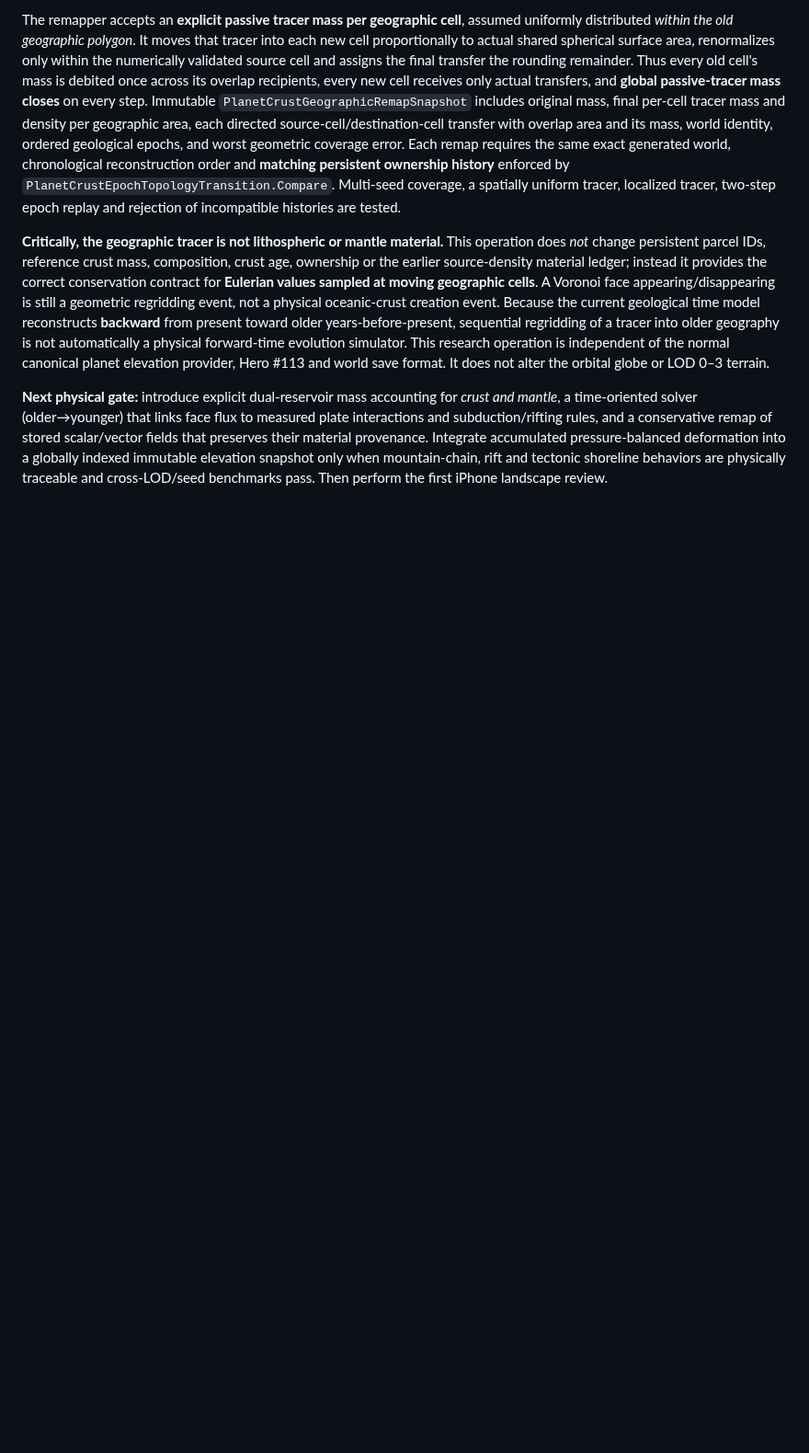
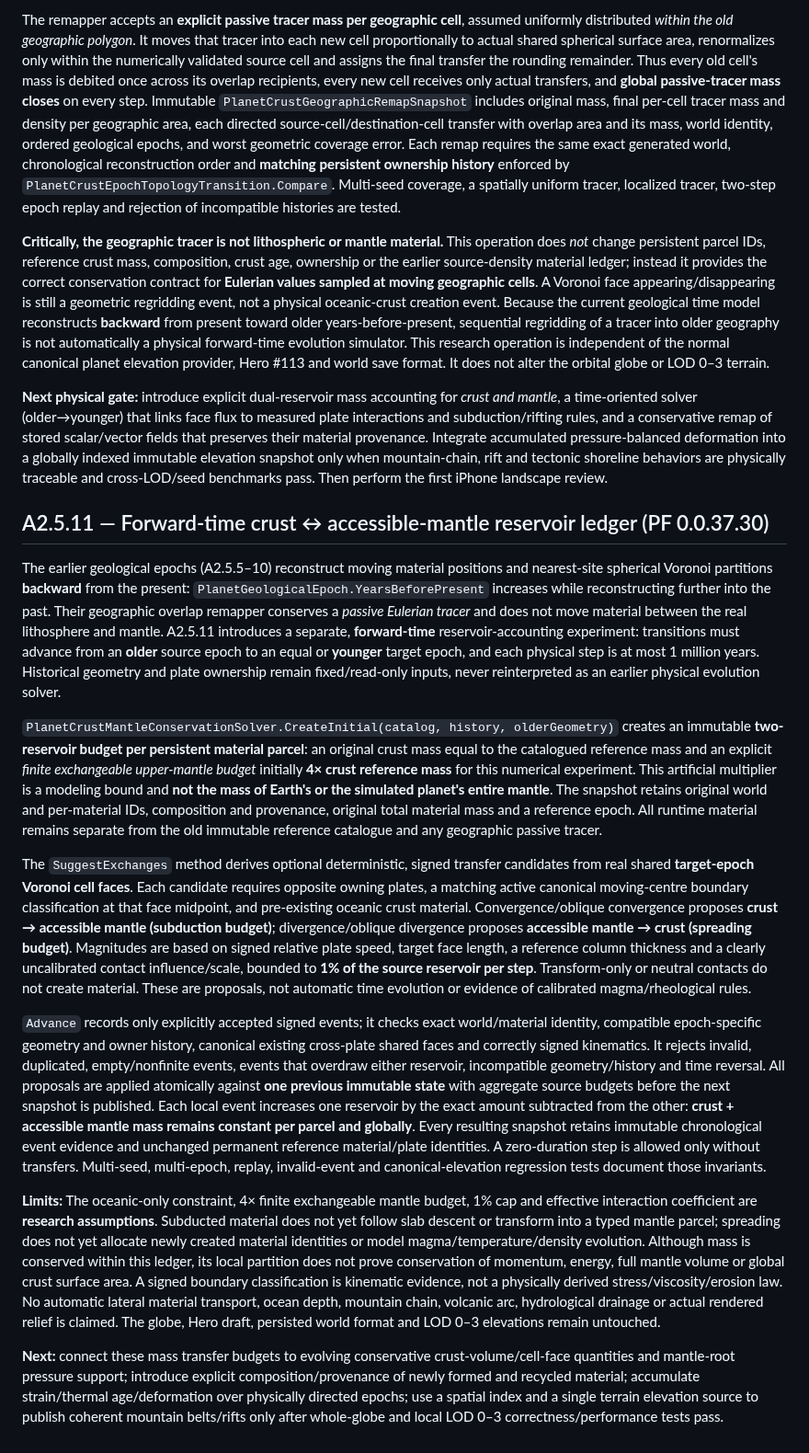
Before and after one commit to pjotrcasteel/PlanetForge, a Markdown page: docs/planet-wide-terrain-roadmap.md, the part around the change. Shown at 92% size. Rendered like a GitHub page; blank space fills up the shorter version.

Commit message:
Document bidirectional crust mantle mass accounting, forward chronology and remaining physical limitations

```diff
--- a/docs/planet-wide-terrain-roadmap.md
+++ b/docs/planet-wide-terrain-roadmap.md
@@ -280,3 +280,17 @@ The remapper accepts an **explicit passive tracer mass per geographic cell**, as
 **Critically, the geographic tracer is not lithospheric or mantle material.** This operation does *not* change persistent parcel IDs, reference crust mass, composition, crust age, ownership or the earlier source-density material ledger; instead it provides the correct conservation contract for **Eulerian values sampled at moving geographic cells**. A Voronoi face appearing/disappearing is still a geometric regridding event, not a physical oceanic-crust creation event. Because the current geological time model reconstructs **backward** from present toward older years-before-present, sequential regridding of a tracer into older geography is not automatically a physical forward-time evolution simulator. This research operation is independent of the normal canonical planet elevation provider, Hero #113 and world save format. It does not alter the orbital globe or LOD 0–3 terrain.
 
 **Next physical gate:** introduce explicit dual-reservoir mass accounting for *crust and mantle*, a time-oriented solver (older→younger) that links face flux to measured plate interactions and subduction/rifting rules, and a conservative remap of stored scalar/vector fields that preserves their material provenance. Integrate accumulated pressure-balanced deformation into a globally indexed immutable elevation snapshot only when mountain-chain, rift and tectonic shoreline behaviors are physically traceable and cross-LOD/seed benchmarks pass. Then perform the first iPhone landscape review.
+
+## A2.5.11 — Forward-time crust ↔ accessible-mantle reservoir ledger (PF 0.0.37.30)
+
+The earlier geological epochs (A2.5.5–10) reconstruct moving material positions and nearest-site spherical Voronoi partitions **backward** from the present: `PlanetGeologicalEpoch.YearsBeforePresent` increases while reconstructing further into the past. Their geographic overlap remapper conserves a *passive Eulerian tracer* and does not move material between the real lithosphere and mantle. A2.5.11 introduces a separate, **forward-time** reservoir-accounting experiment: transitions must advance from an **older** source epoch to an equal or **younger** target epoch, and each physical step is at most 1 million years. Historical geometry and plate ownership remain fixed/read-only inputs, never reinterpreted as an earlier physical evolution solver.
+
+`PlanetCrustMantleConservationSolver.CreateInitial(catalog, history, olderGeometry)` creates an immutable **two-reservoir budget per persistent material parcel**: an original crust mass equal to the catalogued reference mass and an explicit *finite exchangeable upper-mantle budget* initially **4× crust reference mass** for this numerical experiment. This artificial multiplier is a modeling bound and **not the mass of Earth's or the simulated planet's entire mantle**. The snapshot retains original world and per-material IDs, composition and provenance, original total material mass and a reference epoch. All runtime material remains separate from the old immutable reference catalogue and any geographic passive tracer.
+
+The `SuggestExchanges` method derives optional deterministic, signed transfer candidates from real shared **target-epoch Voronoi cell faces**. Each candidate requires opposite owning plates, a matching active canonical moving-centre boundary classification at that face midpoint, and pre-existing oceanic crust material. Convergence/oblique convergence proposes **crust → accessible mantle (subduction budget)**; divergence/oblique divergence proposes **accessible mantle → crust (spreading budget)**. Magnitudes are based on signed relative plate speed, target face length, a reference column thickness and a clearly uncalibrated contact influence/scale, bounded to **1% of the source reservoir per step**. Transform-only or neutral contacts do not create material. These are proposals, not automatic time evolution or evidence of calibrated magma/rheological rules.
+
+`Advance` records only explicitly accepted signed events; it checks exact world/material identity, compatible epoch-specific geometry and owner history, canonical existing cross-plate shared faces and correctly signed kinematics. It rejects invalid, duplicated, empty/nonfinite events, events that overdraw either reservoir, incompatible geometry/history and time reversal. All proposals are applied atomically against **one previous immutable state** with aggregate source budgets before the next snapshot is published. Each local event increases one reservoir by the exact amount subtracted from the other: **crust + accessible mantle mass remains constant per parcel and globally**. Every resulting snapshot retains immutable chronological event evidence and unchanged permanent reference material/plate identities. A zero-duration step is allowed only without transfers. Multi-seed, multi-epoch, replay, invalid-event and canonical-elevation regression tests document those invariants.
+
+**Limits:** The oceanic-only constraint, 4× finite exchangeable mantle budget, 1% cap and effective interaction coefficient are **research assumptions**. Subducted material does not yet follow slab descent or transform into a typed mantle parcel; spreading does not yet allocate newly created material identities or model magma/temperature/density evolution. Although mass is conserved within this ledger, its local partition does not prove conservation of momentum, energy, full mantle volume or global crust surface area. A signed boundary classification is kinematic evidence, not a physically derived stress/viscosity/erosion law. No automatic lateral material transport, ocean depth, mountain chain, volcanic arc, hydrological drainage or actual rendered relief is claimed. The globe, Hero draft, persisted world format and LOD 0–3 elevations remain untouched.
+
+**Next:** connect these mass transfer budgets to evolving conservative crust-volume/cell-face quantities and mantle-root pressure support; introduce explicit composition/provenance of newly formed and recycled material; accumulate strain/thermal age/deformation over physically directed epochs; use a spatial index and a single terrain elevation source to publish coherent mountain belts/rifts only after whole-globe and local LOD 0–3 correctness/performance tests pass.
```
